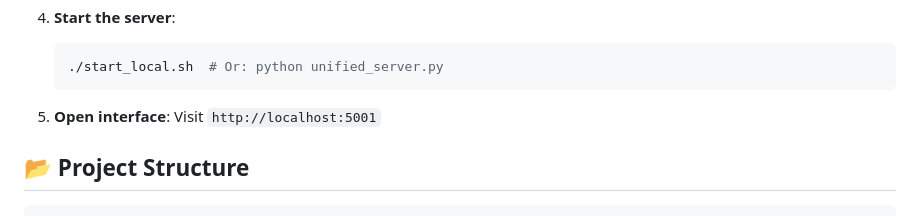
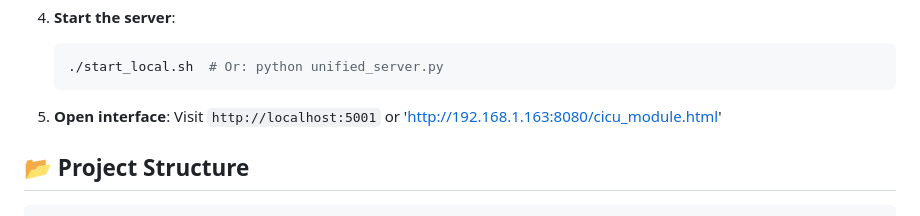
Before and after one commit to haslamdb/asp_ai_agent, a Markdown page: README.md, the part around the change. Rendered like a GitHub page.

Commit message:
Update README with additional access URL
Added an alternative URL for accessing the interface.

````diff
--- a/README.md
+++ b/README.md
@@ -40,7 +40,7 @@ The ASP AI Agent is a comprehensive educational system designed to train the nex
    ./start_local.sh  # Or: python unified_server.py
    ```
 
-5. **Open interface**: Visit `http://localhost:5001`
+5. **Open interface**: Visit `http://localhost:5001` or 'http://192.168.1.163:8080/cicu_module.html'
 
 ## 📂 Project Structure
 
````
